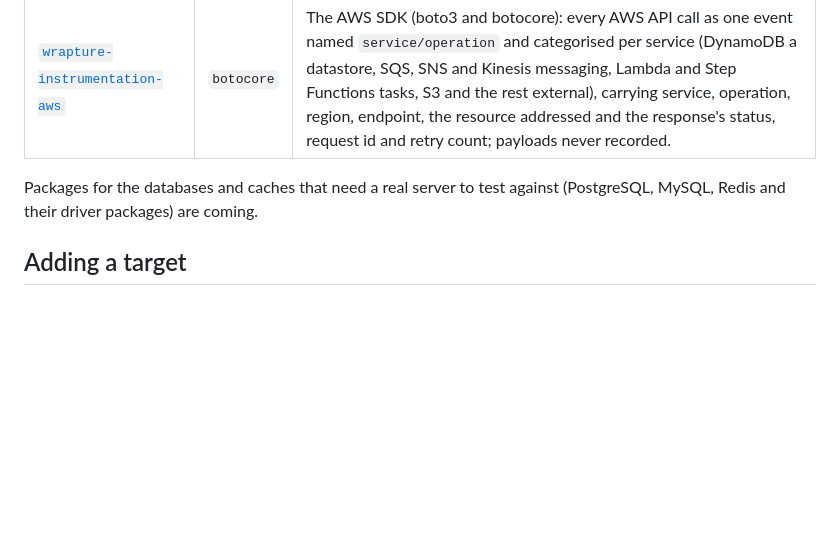
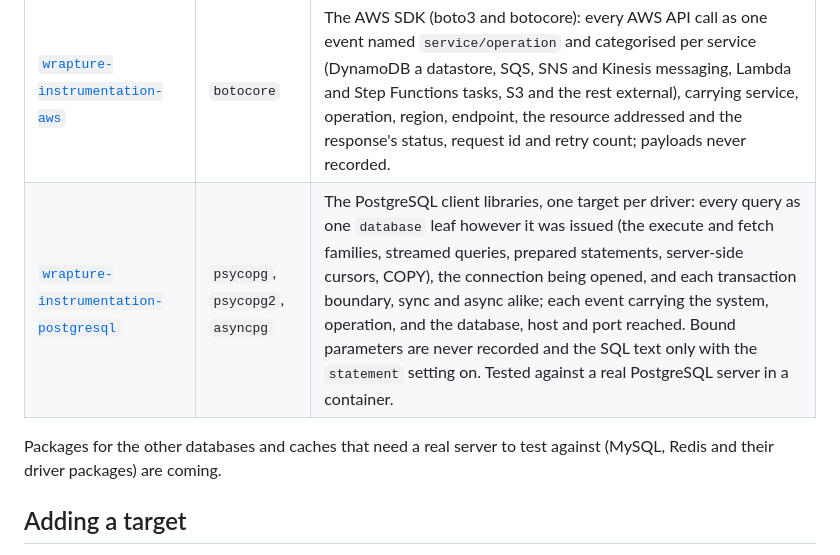
Before and after one commit to GrahamDumpleton/wrapture-instrumentation, a Markdown page: README.md, the part around the change. GitHub-like rendering; blank space fills up the shorter version.

Commit message:
Add the PostgreSQL companion package to the README table.

```diff
--- a/README.md
+++ b/README.md
@@ -123,10 +123,10 @@ entry:
 | Package | Targets | Covers |
 | ------- | ------- | ------ |
 | [`wrapture-instrumentation-aws`](https://github.com/GrahamDumpleton/wrapture-instrumentation-aws) | `botocore` | The AWS SDK (boto3 and botocore): every AWS API call as one event named `service/operation` and categorised per service (DynamoDB a datastore, SQS, SNS and Kinesis messaging, Lambda and Step Functions tasks, S3 and the rest external), carrying service, operation, region, endpoint, the resource addressed and the response's status, request id and retry count; payloads never recorded. |
+| [`wrapture-instrumentation-postgresql`](https://github.com/GrahamDumpleton/wrapture-instrumentation-postgresql) | `psycopg`, `psycopg2`, `asyncpg` | The PostgreSQL client libraries, one target per driver: every query as one `database` leaf however it was issued (the execute and fetch families, streamed queries, prepared statements, server-side cursors, COPY), the connection being opened, and each transaction boundary, sync and async alike; each event carrying the system, operation, and the database, host and port reached. Bound parameters are never recorded and the SQL text only with the `statement` setting on. Tested against a real PostgreSQL server in a container. |
 
-Packages for the databases and caches that need a real server to
-test against (PostgreSQL, MySQL, Redis and their driver packages)
-are coming.
+Packages for the other databases and caches that need a real server
+to test against (MySQL, Redis and their driver packages) are coming.
 
 ## Adding a target
 
```
